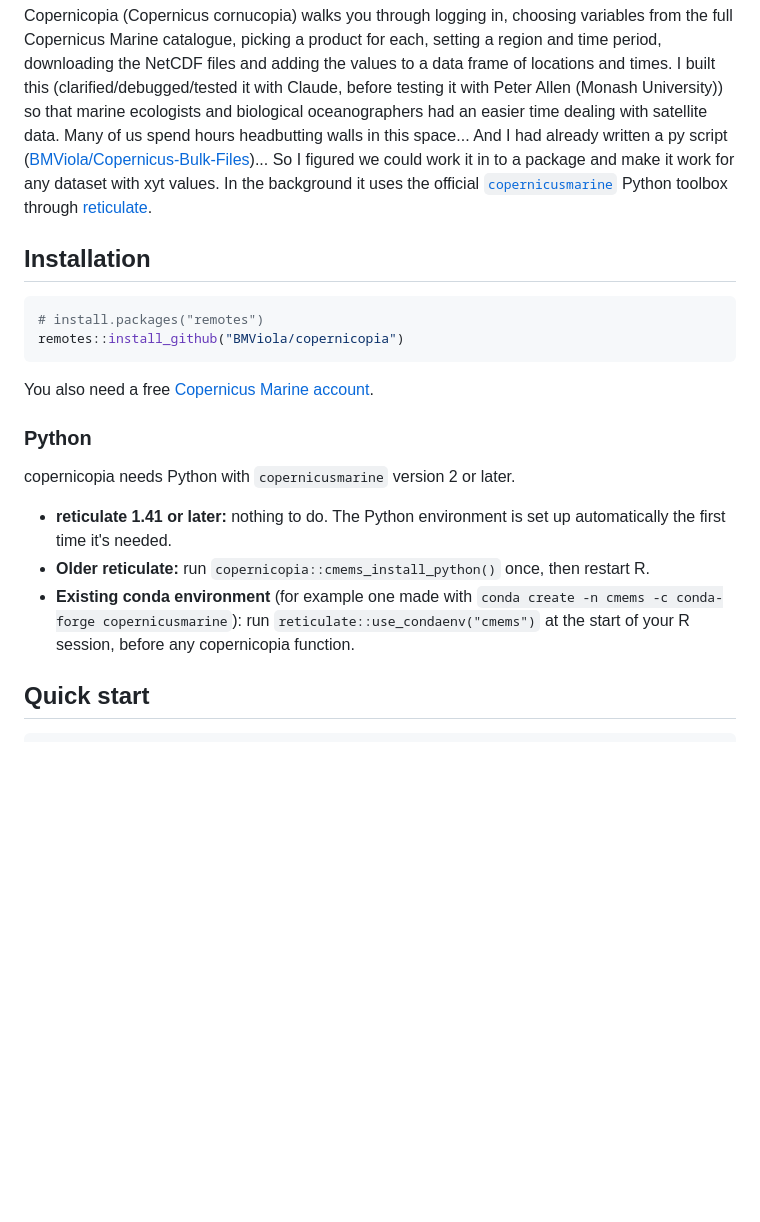
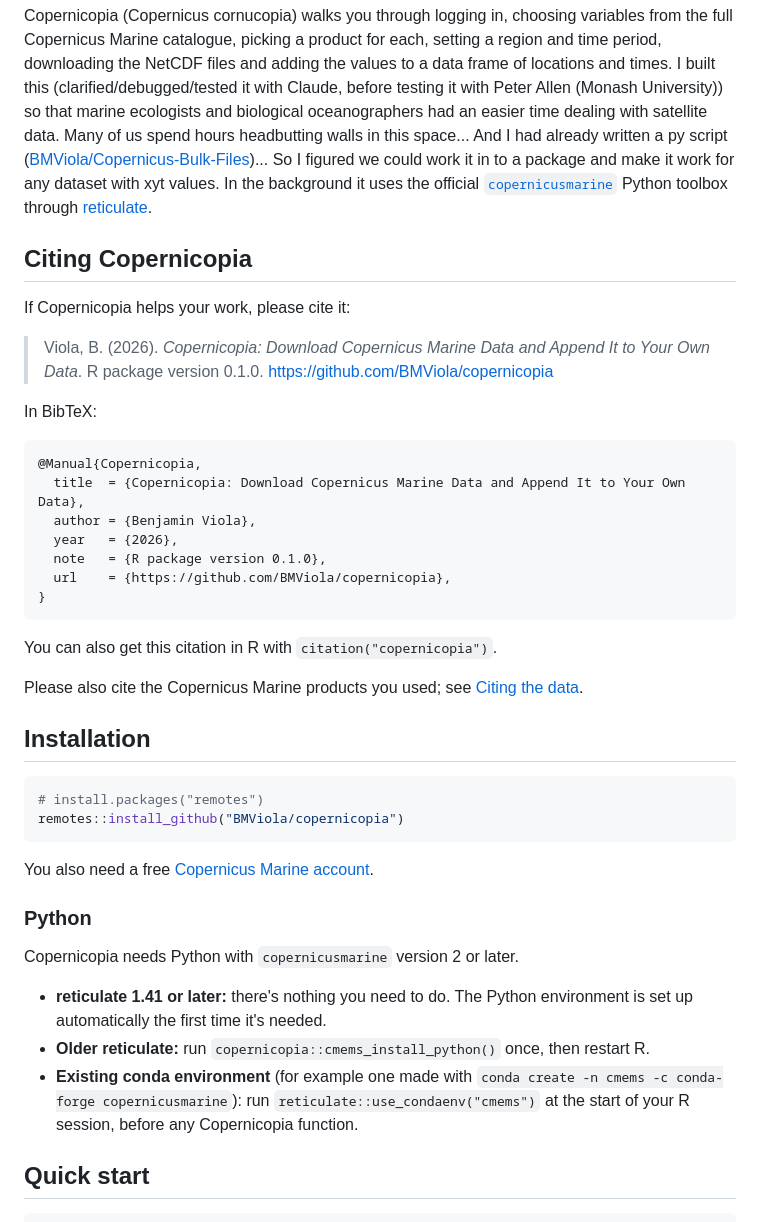
Before and after one commit to BMViola/copernicopia, a Markdown page: README.md, the part around one of its changes. Rendered like a GitHub page; blank space fills up the shorter version.

Commit message:
Update README.md
Updating citation details

````diff
--- a/README.md
+++ b/README.md
@@ -3,6 +3,28 @@
 Download [Copernicus Marine](https://marine.copernicus.eu/) data from R and append it to your own data, one guided step at a time.
 
 Copernicopia (Copernicus cornucopia) walks you through logging in, choosing variables from the full Copernicus Marine catalogue, picking a product for each, setting a region and time period, downloading the NetCDF files and adding the values to a data frame of locations and times. I built this (clarified/debugged/tested it with Claude, before testing it with Peter Allen (Monash University)) so that marine ecologists and biological oceanographers had an easier time dealing with satellite data. Many of us spend hours headbutting walls in this space... And I had already written a py script ([BMViola/Copernicus-Bulk-Files](https://github.com/BMViola/Copernicus-Bulk-Files))... So I figured we could work it in to a package and make it work for any dataset with xyt values. In the background it uses the official [`copernicusmarine`](https://pypi.org/project/copernicusmarine/) Python toolbox through [reticulate](https://rstudio.github.io/reticulate/).
+
+## Citing Copernicopia
+
+If Copernicopia helps your work, please cite it:
+
+> Viola, B. (2026). *Copernicopia: Download Copernicus Marine Data and Append It to Your Own Data*. R package version 0.1.0. https://github.com/BMViola/copernicopia
+
+In BibTeX:
+
+```bibtex
+@Manual{Copernicopia,
+  title  = {Copernicopia: Download Copernicus Marine Data and Append It to Your Own Data},
+  author = {Benjamin Viola},
+  year   = {2026},
+  note   = {R package version 0.1.0},
+  url    = {https://github.com/BMViola/copernicopia},
+}
+```
+
+You can also get this citation in R with `citation("copernicopia")`.
+
+Please also cite the Copernicus Marine products you used; see [Citing the data](#citing-the-data).
 
 ## Installation
 
@@ -15,11 +37,11 @@ You also need a free [Copernicus Marine account](https://data.marine.copernicus.
 
 ### Python
 
-copernicopia needs Python with `copernicusmarine` version 2 or later.
+Copernicopia needs Python with `copernicusmarine` version 2 or later.
 
-- **reticulate 1.41 or later:** nothing to do. The Python environment is set up automatically the first time it's needed.
+- **reticulate 1.41 or later:** there's nothing you need to do. The Python environment is set up automatically the first time it's needed.
 - **Older reticulate:** run `copernicopia::cmems_install_python()` once, then restart R.
-- **Existing conda environment** (for example one made with `conda create -n cmems -c conda-forge copernicusmarine`): run `reticulate::use_condaenv("cmems")` at the start of your R session, before any copernicopia function.
+- **Existing conda environment** (for example one made with `conda create -n cmems -c conda-forge copernicusmarine`): run `reticulate::use_condaenv("cmems")` at the start of your R session, before any Copernicopia function.
 
 ## Quick start
 
````
Also changed, not shown: other parts of README.md (+1 -1 lines).
